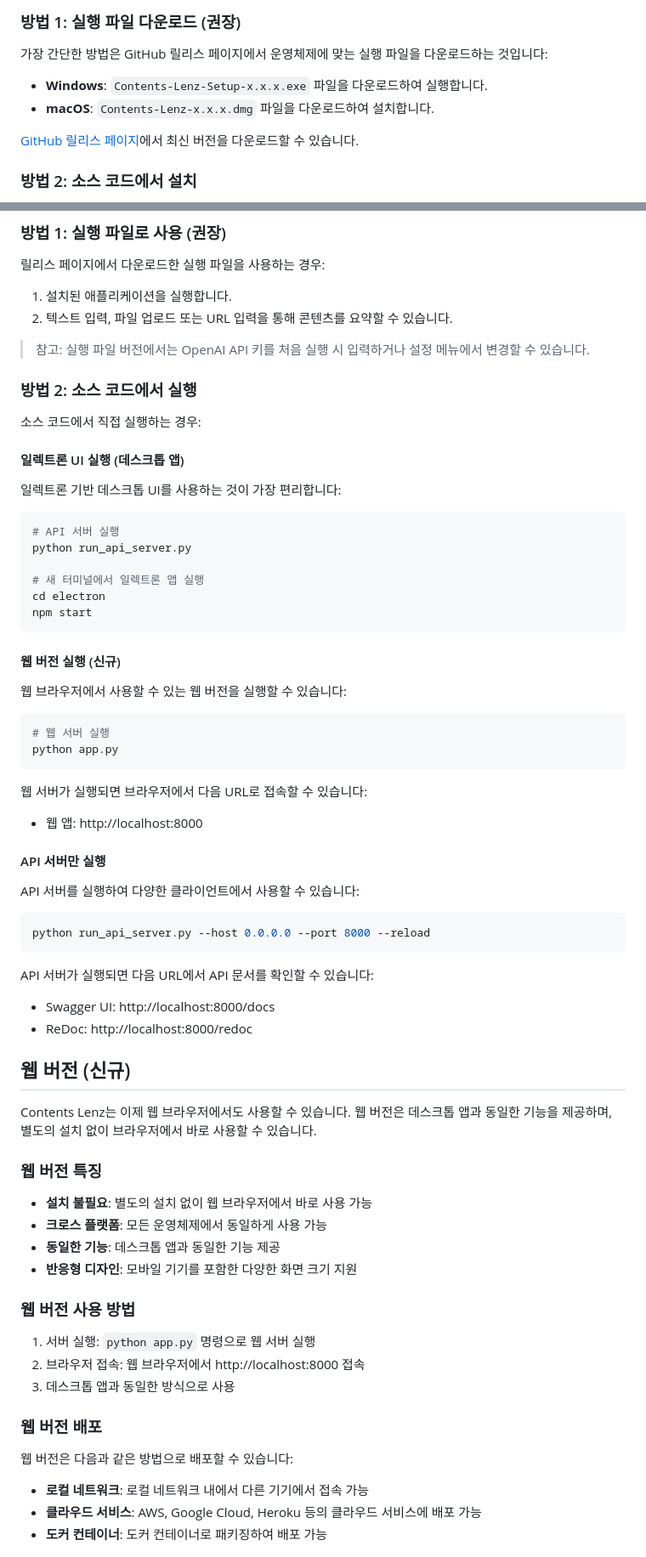
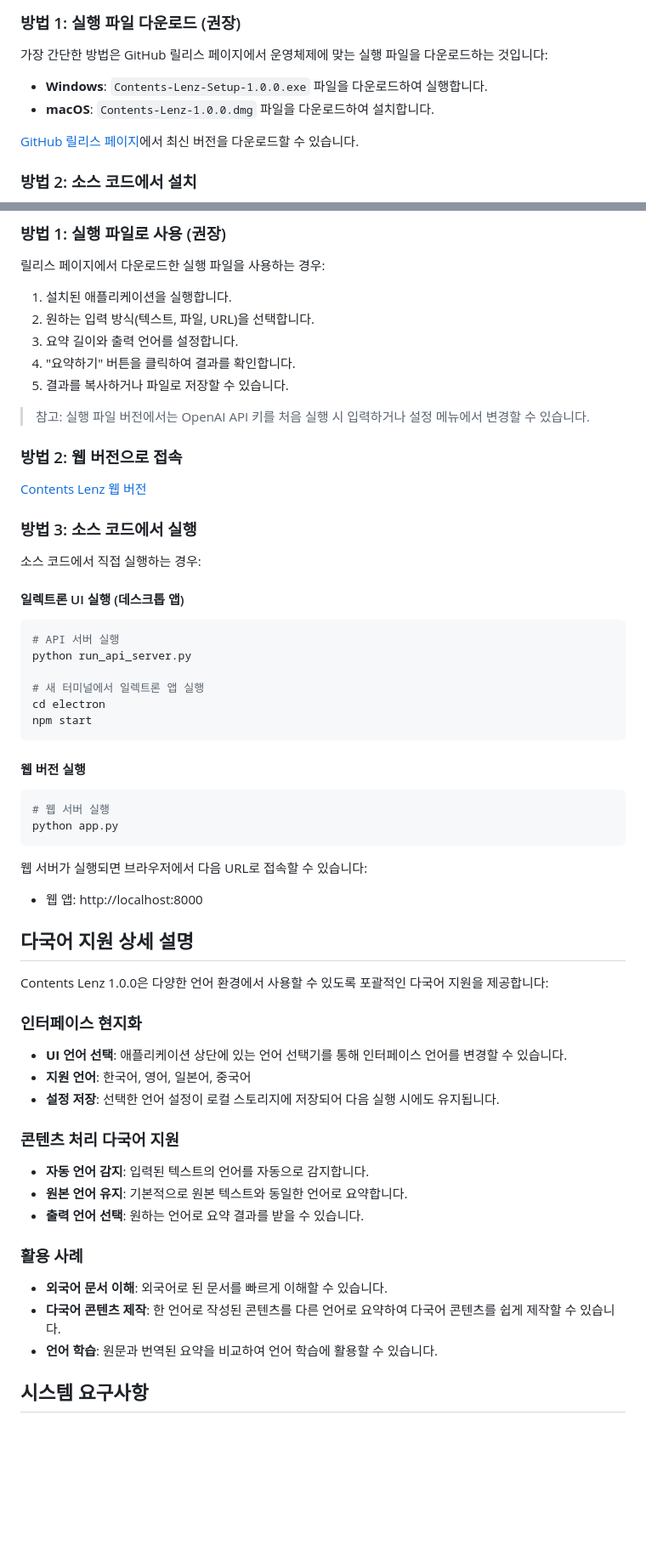
Before and after one commit to ruehan/Contents_Lenz, a Markdown page: README.md, 2 parts joined by grey strips. Shown: that part at 85% size. Drawn GitHub-style; blank space fills up the shorter version.

````diff
--- a/README.md
+++ b/README.md
@@ -82,8 +43,8 @@ Contents Lenz는 다양한 언어로 된 콘텐츠를 처리할 수 있습니다
 
 가장 간단한 방법은 GitHub 릴리스 페이지에서 운영체제에 맞는 실행 파일을 다운로드하는 것입니다:
 
-- **Windows**: `Contents-Lenz-Setup-x.x.x.exe` 파일을 다운로드하여 실행합니다.
-- **macOS**: `Contents-Lenz-x.x.x.dmg` 파일을 다운로드하여 설치합니다.
+- **Windows**: `Contents-Lenz-Setup-1.0.0.exe` 파일을 다운로드하여 실행합니다.
+- **macOS**: `Contents-Lenz-1.0.0.dmg` 파일을 다운로드하여 설치합니다.
 
 [GitHub 릴리스 페이지](https://github.com/ruehan/Contents_Lenz/releases)에서 최신 버전을 다운로드할 수 있습니다.
 
@@ -124,17 +85,22 @@ OPENAI_API_KEY=your_api_key_here
 릴리스 페이지에서 다운로드한 실행 파일을 사용하는 경우:
 
 1. 설치된 애플리케이션을 실행합니다.
-2. 텍스트 입력, 파일 업로드 또는 URL 입력을 통해 콘텐츠를 요약할 수 있습니다.
+2. 원하는 입력 방식(텍스트, 파일, URL)을 선택합니다.
+3. 요약 길이와 출력 언어를 설정합니다.
+4. "요약하기" 버튼을 클릭하여 결과를 확인합니다.
+5. 결과를 복사하거나 파일로 저장할 수 있습니다.
 
 > 참고: 실행 파일 버전에서는 OpenAI API 키를 처음 실행 시 입력하거나 설정 메뉴에서 변경할 수 있습니다.
 
-### 방법 2: 소스 코드에서 실행
+### 방법 2: 웹 버전으로 접속
+
+[Contents Lenz 웹 버전](https://contents-lenz.onrender.com)
+
+### 방법 3: 소스 코드에서 실행
 
 소스 코드에서 직접 실행하는 경우:
 
 #### 일렉트론 UI 실행 (데스크톱 앱)
-
-일렉트론 기반 데스크톱 UI를 사용하는 것이 가장 편리합니다:
 
 ```bash
 # API 서버 실행
@@ -145,9 +111,7 @@ cd electron
 npm start
 ```
 
-#### 웹 버전 실행 (신규)
-
-웹 브라우저에서 사용할 수 있는 웹 버전을 실행할 수 있습니다:
+#### 웹 버전 실행
 
 ```bash
 # 웹 서버 실행
@@ -158,41 +122,27 @@ python app.py
 
 - 웹 앱: http://localhost:8000
 
-#### API 서버만 실행
+## 다국어 지원 상세 설명
 
-API 서버를 실행하여 다양한 클라이언트에서 사용할 수 있습니다:
+Contents Lenz 1.0.0은 다양한 언어 환경에서 사용할 수 있도록 포괄적인 다국어 지원을 제공합니다:
 
-```bash
-python run_api_server.py --host 0.0.0.0 --port 8000 --reload
-```
+### 인터페이스 현지화
 
-API 서버가 실행되면 다음 URL에서 API 문서를 확인할 수 있습니다:
+- **UI 언어 선택**: 애플리케이션 상단에 있는 언어 선택기를 통해 인터페이스 언어를 변경할 수 있습니다.
+- **지원 언어**: 한국어, 영어, 일본어, 중국어
+- **설정 저장**: 선택한 언어 설정이 로컬 스토리지에 저장되어 다음 실행 시에도 유지됩니다.
 
-- Swagger UI: http://localhost:8000/docs
-- ReDoc: http://localhost:8000/redoc
+### 콘텐츠 처리 다국어 지원
 
-## 웹 버전 (신규)
+- **자동 언어 감지**: 입력된 텍스트의 언어를 자동으로 감지합니다.
+- **원본 언어 유지**: 기본적으로 원본 텍스트와 동일한 언어로 요약합니다.
+- **출력 언어 선택**: 원하는 언어로 요약 결과를 받을 수 있습니다.
 
-Contents Lenz는 이제 웹 브라우저에서도 사용할 수 있습니다. 웹 버전은 데스크톱 앱과 동일한 기능을 제공하며, 별도의 설치 없이 브라우저에서 바로 사용할 수 있습니다.
+### 활용 사례
 
-### 웹 버전 특징
+- **외국어 문서 이해**: 외국어로 된 문서를 빠르게 이해할 수 있습니다.
+- **다국어 콘텐츠 제작**: 한 언어로 작성된 콘텐츠를 다른 언어로 요약하여 다국어 콘텐츠를 쉽게 제작할 수 있습니다.
+- **언어 학습**: 원문과 번역된 요약을 비교하여 언어 학습에 활용할 수 있습니다.
 
-- **설치 불필요**: 별도의 설치 없이 웹 브라우저에서 바로 사용 가능
-- **크로스 플랫폼**: 모든 운영체제에서 동일하게 사용 가능
-- **동일한 기능**: 데스크톱 앱과 동일한 기능 제공
-- **반응형 디자인**: 모바일 기기를 포함한 다양한 화면 크기 지원
+## 시스템 요구사항
 
-### 웹 버전 사용 방법
-
-1. 서버 실행: `python app.py` 명령으로 웹 서버 실행
-2. 브라우저 접속: 웹 브라우저에서 http://localhost:8000 접속
-3. 데스크톱 앱과 동일한 방식으로 사용
-
-### 웹 버전 배포
-
-웹 버전은 다음과 같은 방법으로 배포할 수 있습니다:
-
-- **로컬 네트워크**: 로컬 네트워크 내에서 다른 기기에서 접속 가능
-- **클라우드 서비스**: AWS, Google Cloud, Heroku 등의 클라우드 서비스에 배포 가능
-- **도커 컨테이너**: 도커 컨테이너로 패키징하여 배포 가능
-
````
Also changed, not shown: other parts of README.md (+43 -90 lines).
